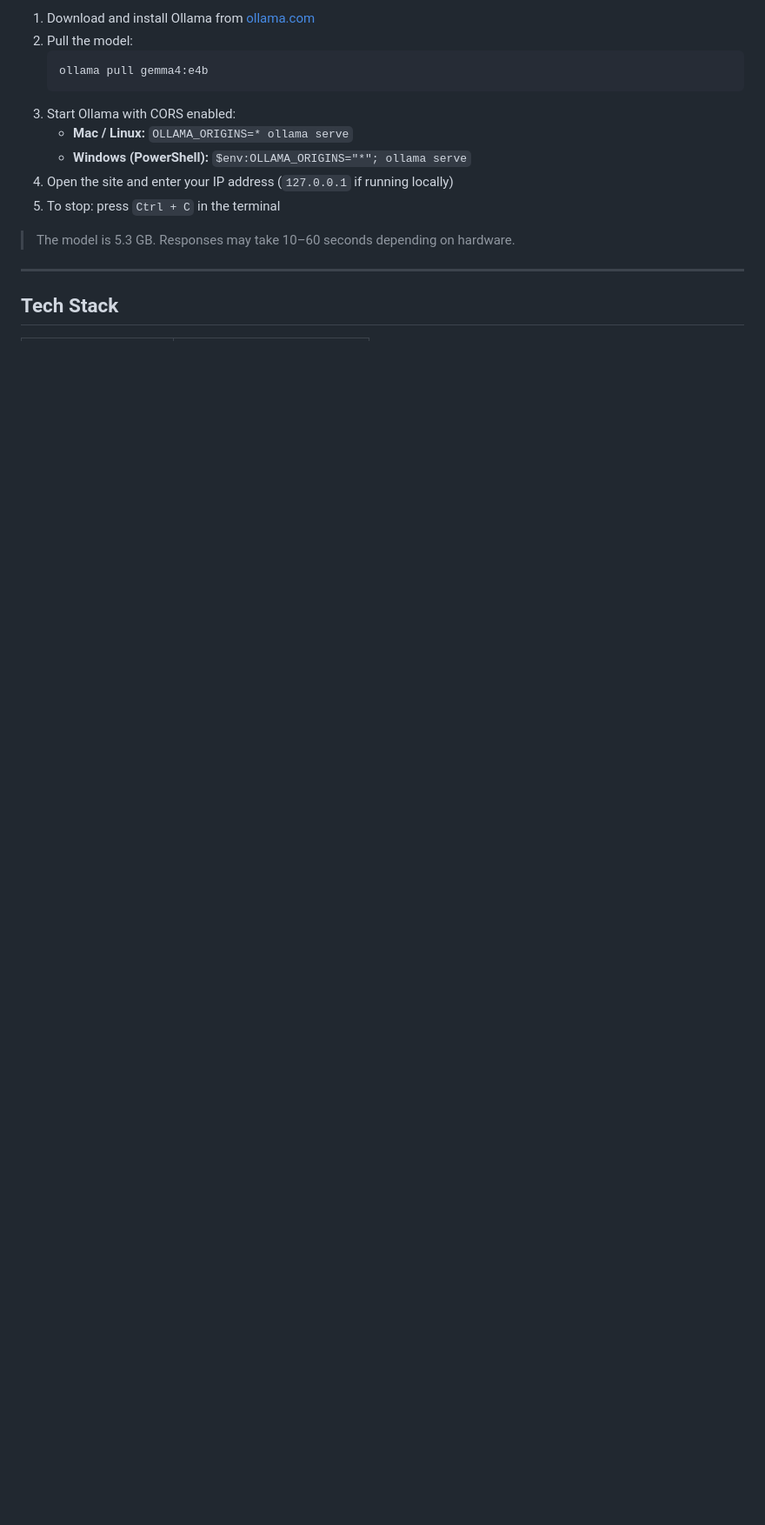
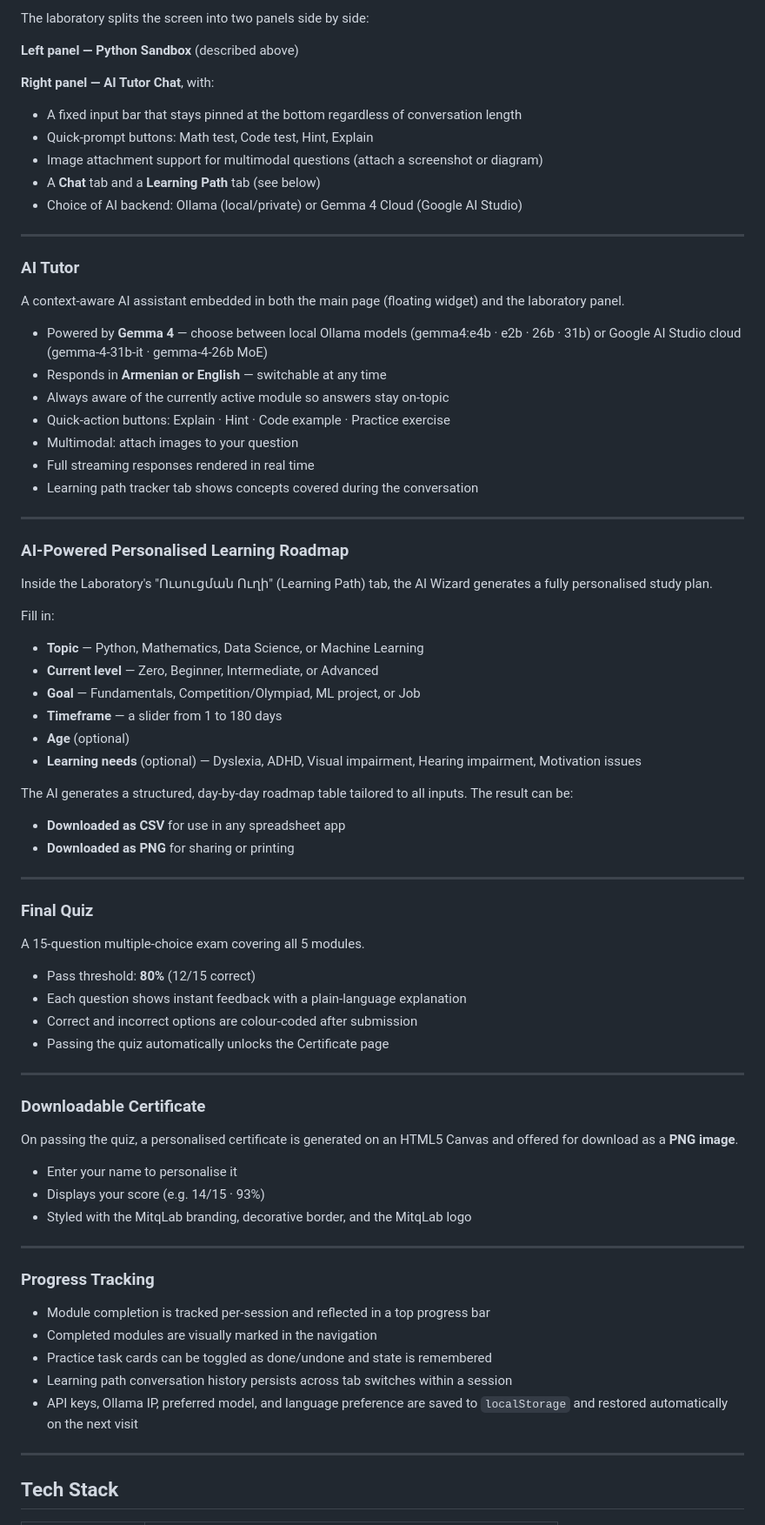
Before and after one commit to hripsime7/mitqlab, a Markdown page: README.md, the part around one of its changes. Shown at 87% size. GitHub-like rendering; blank space fills up the shorter version.

````diff
--- a/README.md
+++ b/README.md
@@ -72,16 +44,77 @@ Gemma 4 (`gemma-4-31b-it` via Google AI Studio, or `gemma4:e4b` via Ollama) serv
 
-1. Download and install Ollama from [ollama.com](https://ollama.com)
-2. Pull the model:
-   ```
-   ollama pull gemma4:e4b
-   ```
-3. Start Ollama with CORS enabled:
-   - **Mac / Linux:** `OLLAMA_ORIGINS=* ollama serve`
-   - **Windows (PowerShell):** `$env:OLLAMA_ORIGINS="*"; ollama serve`
-4. Open the site and enter your IP address (`127.0.0.1` if running locally)
-5. To stop: press `Ctrl + C` in the terminal
+The laboratory splits the screen into two panels side by side:
 
-> The model is 5.3 GB. Responses may take 10–60 seconds depending on hardware.
+**Left panel — Python Sandbox** (described above)
+
+**Right panel — AI Tutor Chat**, with:
+- A fixed input bar that stays pinned at the bottom regardless of conversation length
+- Quick-prompt buttons: Math test, Code test, Hint, Explain
+- Image attachment support for multimodal questions (attach a screenshot or diagram)
+- A **Chat** tab and a **Learning Path** tab (see below)
+- Choice of AI backend: Ollama (local/private) or Gemma 4 Cloud (Google AI Studio)
+
+---
+
+### AI Tutor
+
+A context-aware AI assistant embedded in both the main page (floating widget) and the laboratory panel.
+
+- Powered by **Gemma 4** — choose between local Ollama models (gemma4:e4b · e2b · 26b · 31b) or Google AI Studio cloud (gemma-4-31b-it · gemma-4-26b MoE)
+- Responds in **Armenian or English** — switchable at any time
+- Always aware of the currently active module so answers stay on-topic
+- Quick-action buttons: Explain · Hint · Code example · Practice exercise
+- Multimodal: attach images to your question
+- Full streaming responses rendered in real time
+- Learning path tracker tab shows concepts covered during the conversation
+
+---
+
+### AI-Powered Personalised Learning Roadmap
+
+Inside the Laboratory's "Ուսուցման Ուղի" (Learning Path) tab, the AI Wizard generates a fully personalised study plan.
+
+Fill in:
+- **Topic** — Python, Mathematics, Data Science, or Machine Learning
+- **Current level** — Zero, Beginner, Intermediate, or Advanced
+- **Goal** — Fundamentals, Competition/Olympiad, ML project, or Job
+- **Timeframe** — a slider from 1 to 180 days
+- **Age** (optional)
+- **Learning needs** (optional) — Dyslexia, ADHD, Visual impairment, Hearing impairment, Motivation issues
+
+The AI generates a structured, day-by-day roadmap table tailored to all inputs. The result can be:
+- **Downloaded as CSV** for use in any spreadsheet app
+- **Downloaded as PNG** for sharing or printing
+
+---
+
+### Final Quiz
+
+A 15-question multiple-choice exam covering all 5 modules.
+
+- Pass threshold: **80%** (12/15 correct)
+- Each question shows instant feedback with a plain-language explanation
+- Correct and incorrect options are colour-coded after submission
+- Passing the quiz automatically unlocks the Certificate page
+
+---
+
+### Downloadable Certificate
+
+On passing the quiz, a personalised certificate is generated on an HTML5 Canvas and offered for download as a **PNG image**.
+
+- Enter your name to personalise it
+- Displays your score (e.g. 14/15 · 93%)
+- Styled with the MitqLab branding, decorative border, and the MitqLab logo
+
+---
+
+### Progress Tracking
+
+- Module completion is tracked per-session and reflected in a top progress bar
+- Completed modules are visually marked in the navigation
+- Practice task cards can be toggled as done/undone and state is remembered
+- Learning path conversation history persists across tab switches within a session
+- API keys, Ollama IP, preferred model, and language preference are saved to `localStorage` and restored automatically on the next visit
 
 ---
 
````
Also changed, not shown: other parts of README.md (+61 -64 lines).
